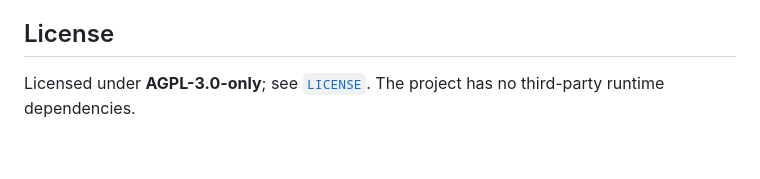
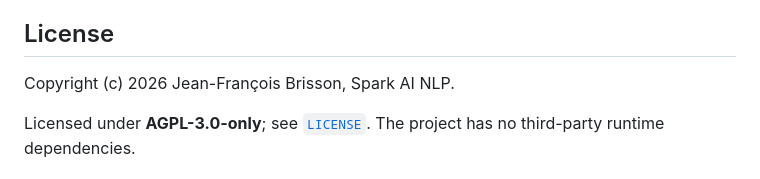
Before and after one commit to sparkainlp-x/infinite-becoming, a Markdown page: README.md, the part around the change. Rendered like a GitHub page; blank space fills up the shorter version.

Commit message:
Add copyright line to README license section

```diff
--- a/README.md
+++ b/README.md
@@ -57,6 +57,8 @@ The suite covers deterministic runs and exact save/load continuation (including
 
 ## License
 
+Copyright (c) 2026 Jean-François Brisson, Spark AI NLP.
+
 Licensed under **AGPL-3.0-only**; see [`LICENSE`](LICENSE). The project has no third-party runtime dependencies.
 
 ## DOI
```
